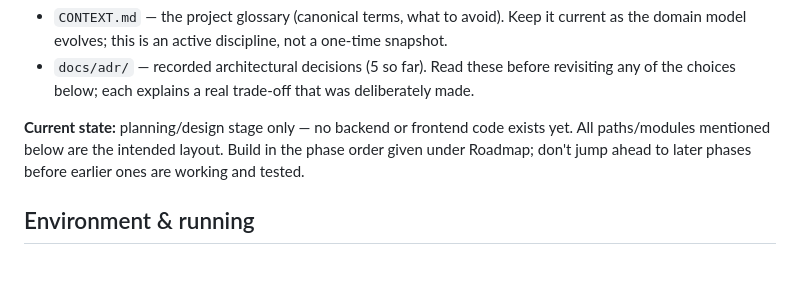
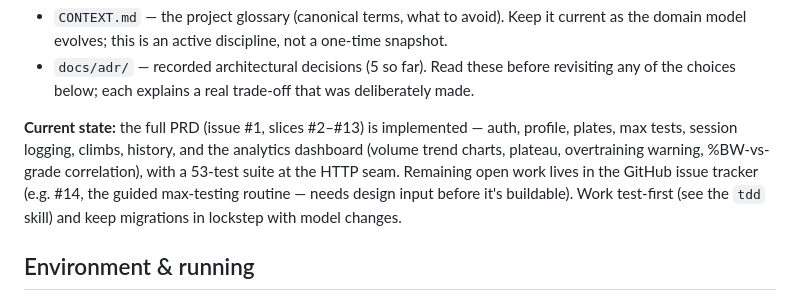
Before and after one commit to lboehme/griptrack, a Markdown page: CLAUDE.md, the part around the change. Drawn GitHub-style; blank space fills up the shorter version.

Commit message:
CLAUDE.md: current state is fully implemented PRD, not planning stage
Co-Authored-By: Claude Fable 5 <noreply@anthropic.com>

```diff
--- a/CLAUDE.md
+++ b/CLAUDE.md
@@ -39,10 +39,14 @@ through an explicit design-interview session (the `grilling` +
   before revisiting any of the choices below; each explains a real
   trade-off that was deliberately made.
 
-**Current state:** planning/design stage only — no backend or frontend code
-exists yet. All paths/modules mentioned below are the intended layout. Build
-in the phase order given under Roadmap; don't jump ahead to later phases
-before earlier ones are working and tested.
+**Current state:** the full PRD (issue #1, slices #2–#13) is implemented —
+auth, profile, plates, max tests, session logging, climbs, history, and the
+analytics dashboard (volume trend charts, plateau, overtraining warning,
+%BW-vs-grade correlation), with a 53-test suite at the HTTP seam. Remaining
+open work lives in the GitHub issue tracker (e.g. #14, the guided
+max-testing routine — needs design input before it's buildable). Work
+test-first (see the `tdd` skill) and keep migrations in lockstep with model
+changes.
 
 ## Environment & running
 
```
